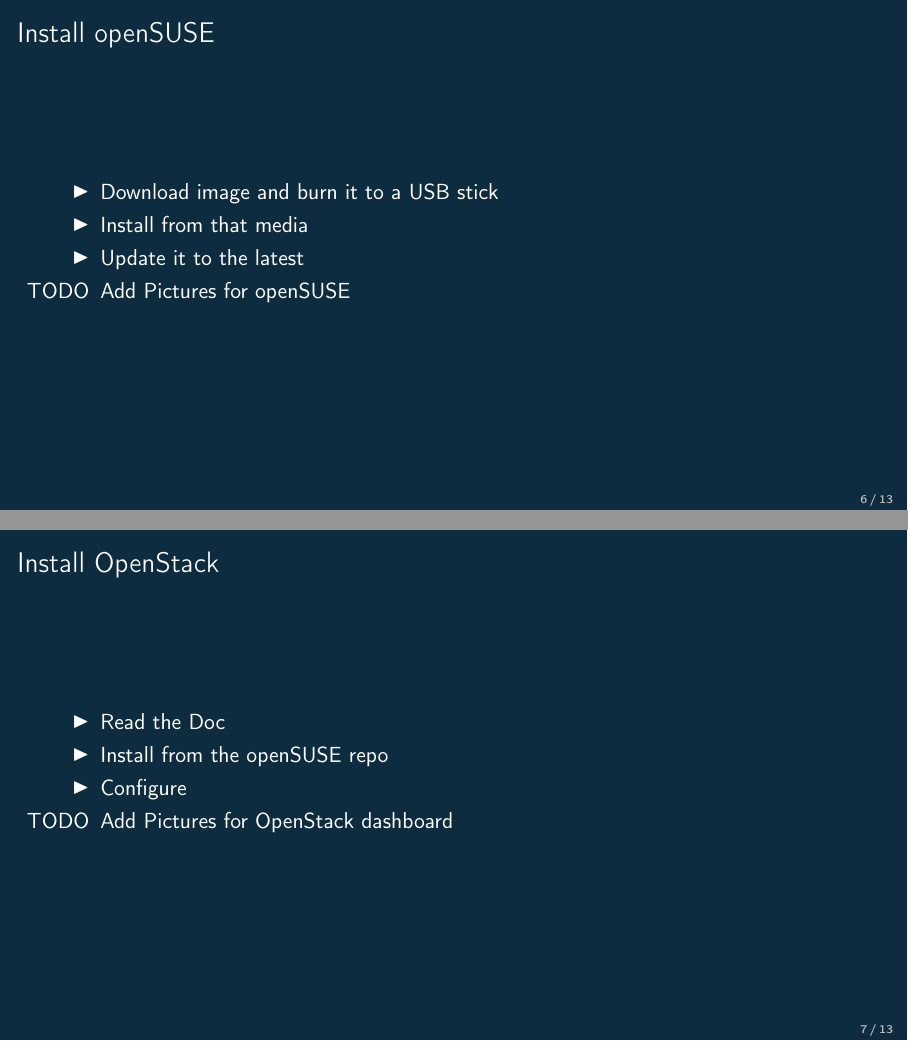
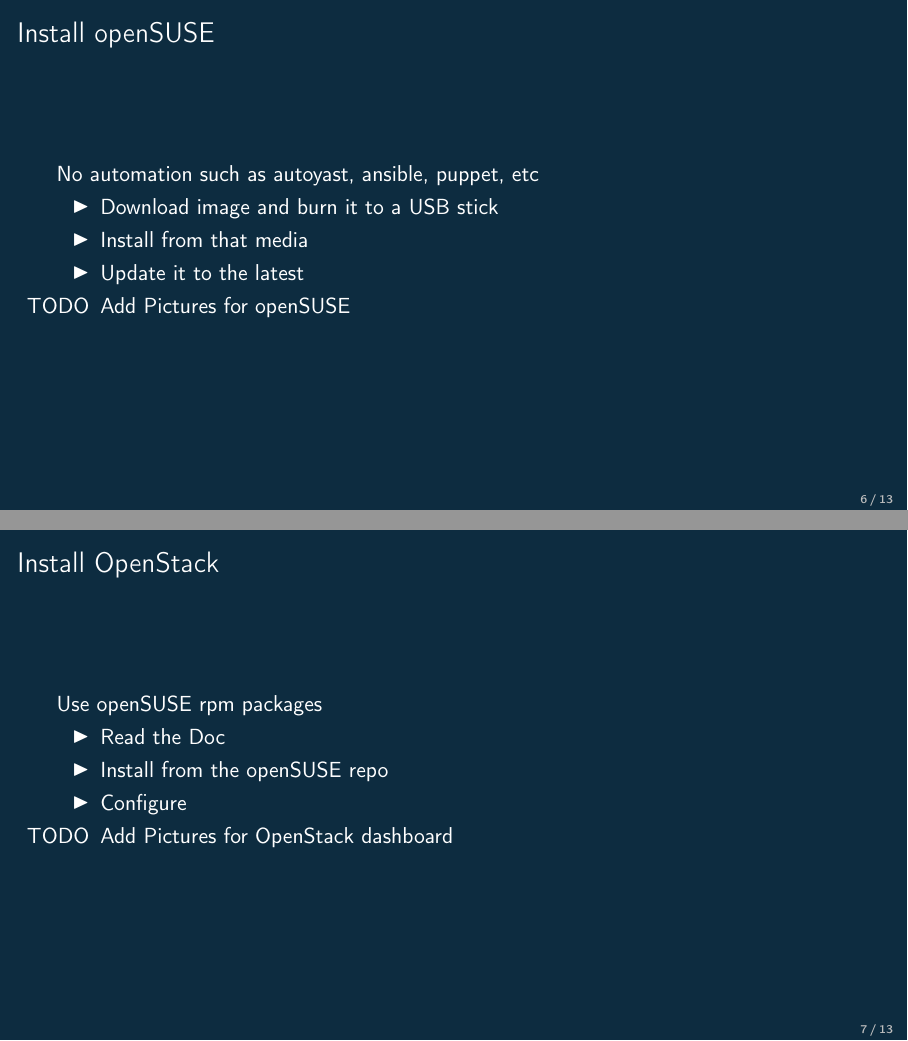
Before and after one commit to masayukig/cheap-cloud, LaTeX slides (cheap_cloud.tex): pages 7 and 8 of 14, joined at a grey line. The pictures show the PDF file cheap_cloud.pdf that the author committed with the source.

Commit message:
Add a few sentences

```diff
--- a/cheap_cloud.tex
+++ b/cheap_cloud.tex
@@ -189,6 +189,7 @@
 
 \begin{frame}
   \frametitle{Install openSUSE}
+  No automation such as autoyast, ansible, puppet, etc
   \begin{itemize}
     \item Download image and burn it to a USB stick
     \item Install from that media
@@ -199,6 +200,7 @@
 
 \begin{frame}
   \frametitle{Install OpenStack}
+  Use openSUSE rpm packages
   \begin{itemize}
     \item Read the Doc
     \item Install from the openSUSE repo
```
Also changed, not shown: cheap_cloud.pdf.
